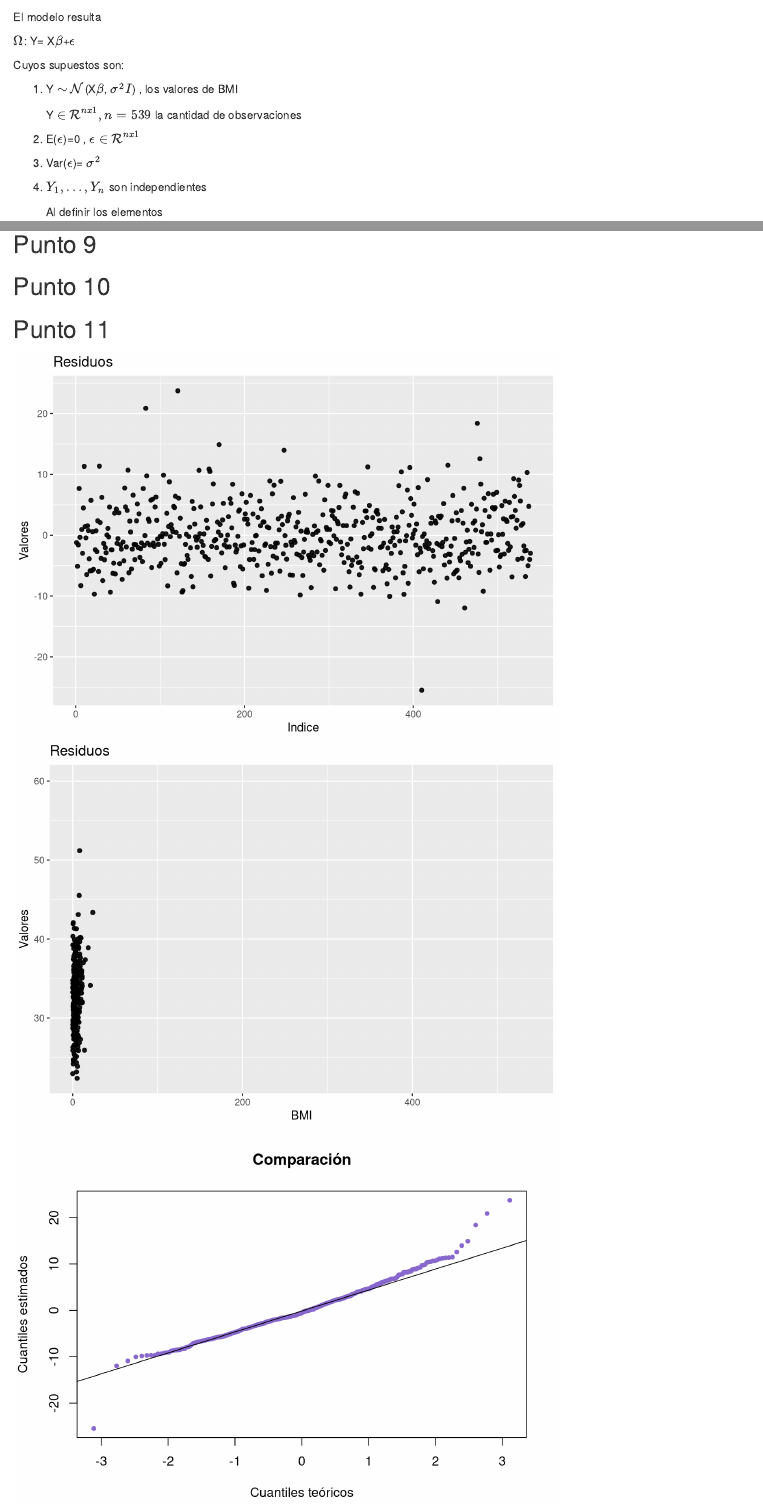
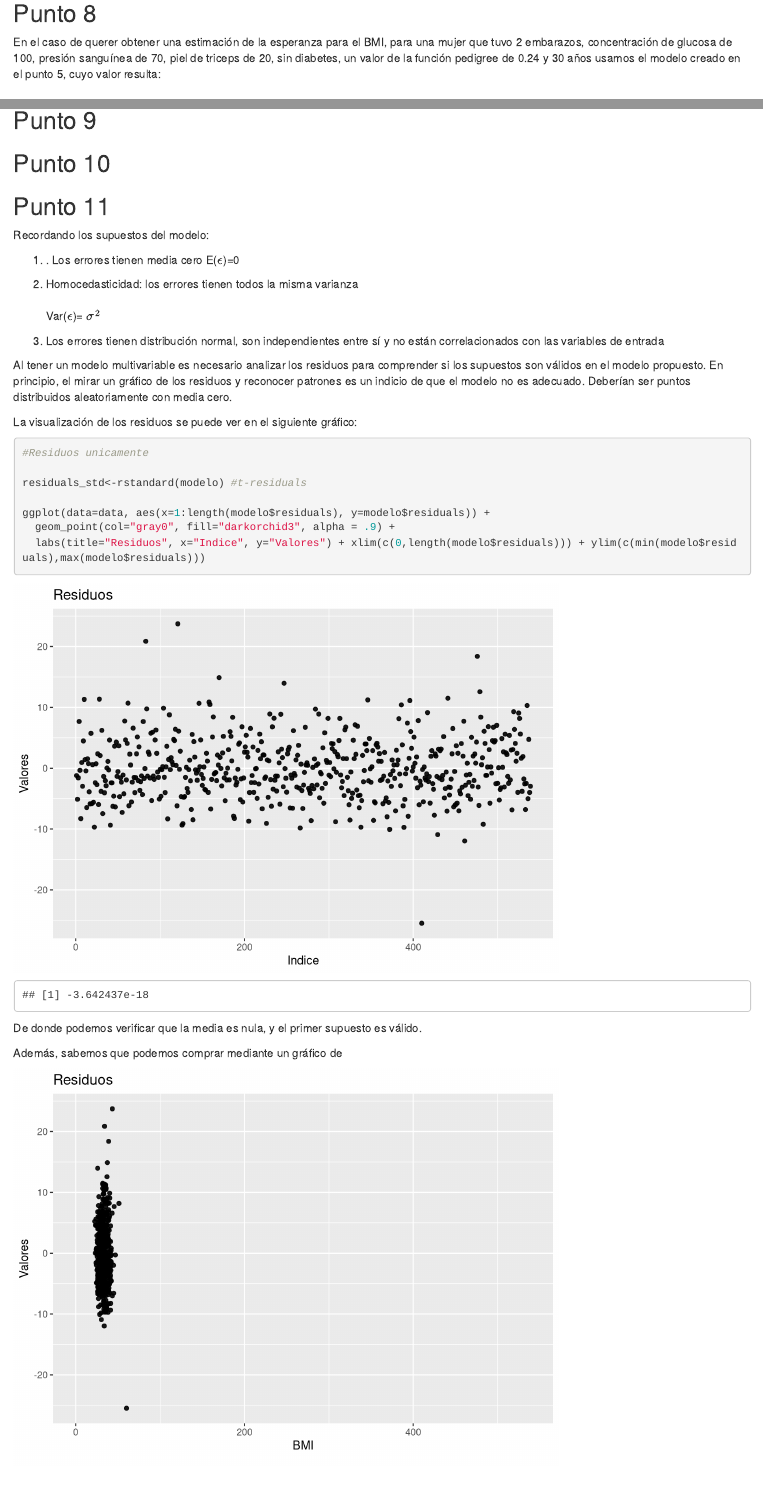
Before and after one commit to burna680/Aprendizaje_Estadistico, an R Markdown document (Entrega1.Rmd): the page in a window 1100 px wide, from 840 px down before the commit and from 3000 px down after it, and a second part further down, joined at a grey line. Rendered offline with R 4.5, knitr and Pandoc, with nearby package versions; some code elsewhere in the file could not run offline.

Commit message:
Avances en el punto 11

````diff
--- a/Entrega1.Rmd
+++ b/Entrega1.Rmd
@@ -180,3 +181,4 @@
 
 ## Punto 8
 
+En el caso de querer obtener una estimación de la esperanza para el BMI, para una mujer que tuvo 2 embarazos, concentración de glucosa de 100, presión sanguínea de 70, piel de triceps de 20, sin diabetes, un valor de la función pedigree de 0.24 y 30 años usamos el modelo creado en el punto 5, cuyo valor resulta:
@@ -214,24 +219,56 @@
 
 ## Punto 11
 
-```{r}
+Recordando los supuestos del modelo:
+
+1.  . Los errores tienen media cero E($\epsilon$)=0
+
+2.  Homocedasticidad: los errores tienen todos la misma varianza\
+    \
+    Var($\epsilon$)= $\sigma^2$
+
+3.  Los errores tienen distribución normal, son independientes entre sí y no están correlacionados con las variables de entrada
+
+Al tener un modelo multivariable es necesario analizar los residuos para comprender si los supuestos son válidos en el modelo propuesto. En principio, el mirar un gráfico de los residuos y reconocer patrones es un indicio de que el modelo no es adecuado. Deberían ser puntos distribuidos aleatoriamente con media cero.
+
+La visualización de los residuos se puede ver en el siguiente gráfico:
+
+```{r,results=TRUE, echo=TRUE}
 #Residuos unicamente
+
+residuals_std<-rstandard(modelo) #t-residuals
+
 ggplot(data=data, aes(x=1:length(modelo$residuals), y=modelo$residuals)) +
   geom_point(col="gray0", fill="darkorchid3", alpha = .9) +
   labs(title="Residuos", x="Indice", y="Valores") + xlim(c(0,length(modelo$residuals))) + ylim(c(min(modelo$residuals),max(modelo$residuals)))
 
+
+```
+
+```{r,results=TRUE}
+mean(modelo$residuals)
+```
+
+De donde podemos verificar que la media es nula, y el primer supuesto es válido.
+
+Además, sabemos que podemos comprar mediante un gráfico de
+
+```{r}
+
+# ggplot(data=data, aes(x=1:length(residuals_std), y=residuals_std)) +
+#   geom_point(col="gray0", fill="darkorchid3", alpha = .9) +
+#   labs(title="Residuos standard", x="Indice", y="Valores") + xlim(c(0,length(residuals_std))) + ylim(c(min(residuals_std),max(residuals_std)))
+
 #Residuos vs outcomes predichos
 
-# ggplot(data=data, aes(x=modelo$residuals, y=modelo$fitted.values)) +
-#   geom_point(col="gray0", fill="darkorchid3", alpha = .9) +
-#   labs(title="Residuos", x="BMI", y="Valores") + xlim(c(0,length(modelo$fitted.values))) + ylim(c(min(modelo$fitted.values),max(modelo$fitted.values)))
+ggplot(data=data, aes(x=modelo$fitted.values, y=modelo$residuals)) +    geom_point(col="gray0", fill="darkorchid3", alpha = .9) +
+   labs(title="Residuos", x="BMI", y="Valores") + xlim(c(0,length(modelo$fitted.values))) + ylim(c(min(modelo$residuals),max(modelo$residuals)))
 
-ggplot(data=data, aes(x=modelo$residuals, y=modelo$fitted.values)) +    geom_point(col="gray0", fill="darkorchid3", alpha = .9) +
-   labs(title="Residuos", x="BMI", y="Valores") + xlim(c(0,length(modelo$fitted.values))) + ylim(c(min(modelo$fitted.values),max(modelo$fitted.values)))
-
-qqnorm(modelo$residuals, col = "mediumpurple3", pch = 20, xlab = "Cuantiles teóricos", ylab = "Cuantiles estimados", main = "Comparación")
+qqnorm(modelo$residuals, col = "mediumpurple3", pch = 20, xlab = "Cuantiles teóricos", ylab = "Cuantiles estimados", main = "Normalidad de residuos")
 qqline(modelo$residuals, col="black")
 
-mean(modelo$residuals)
+#qqt(modelo$residuals, df = Inf)
+mean(residuals_std)
+
 sd(modelo$residuals)
 ```
````
Also changed, not shown: Entrega1.html (added), Entrega1.Rmd (12 more changed lines).
